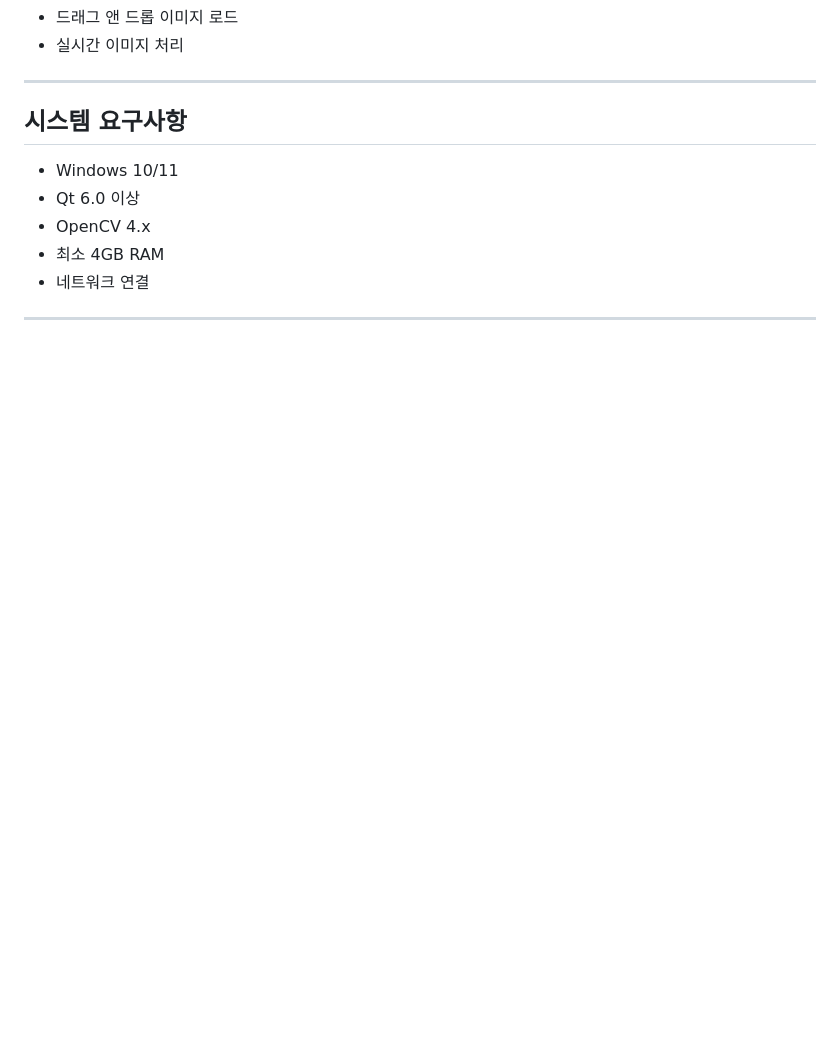
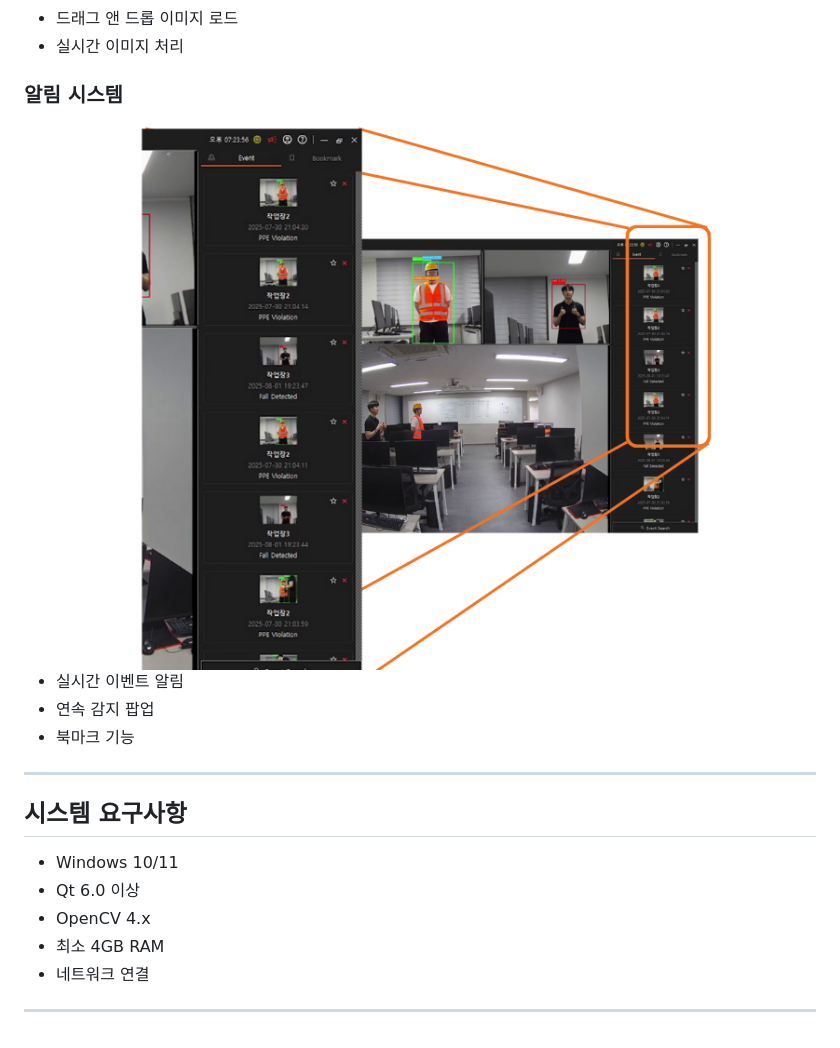
Before and after one commit to VEDA-2G-1T/Client_v3, a Markdown page: README.md, the part around the change printed below. Drawn GitHub-style; pictures changed too: docs/images/notification_system.png (added); blank space fills up the shorter version.

Commit message:
load image

```diff
--- a/README.md
+++ b/README.md
@@ -73,6 +89,15 @@
 - 고급 이미지 향상 기능
 - 드래그 앤 드롭 이미지 로드
 - 실시간 이미지 처리
+
+###  알림 시스템
+<div align="center">
+  <img src="docs/images/notification_system.png" alt="알림 시스템 화면" width="600"/>
+</div>
+
+- 실시간 이벤트 알림
+- 연속 감지 팝업
+- 북마크 기능
 
 ---
 
```
Also changed, not shown: other parts of README.md (+20 -4 lines), docs/images/camera_management.png (added), docs/images/image_analysis.png (added), docs/images/system_monitoring.png (added), 1 other file.
